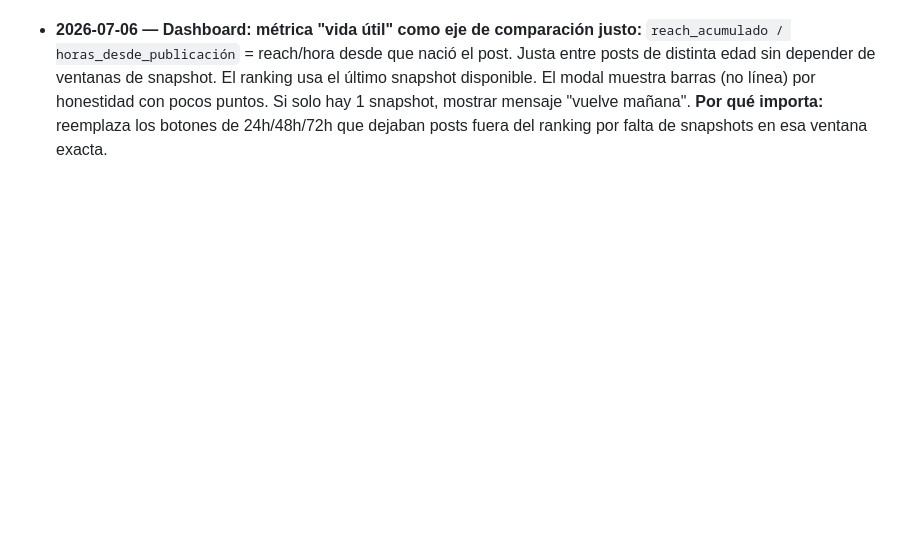
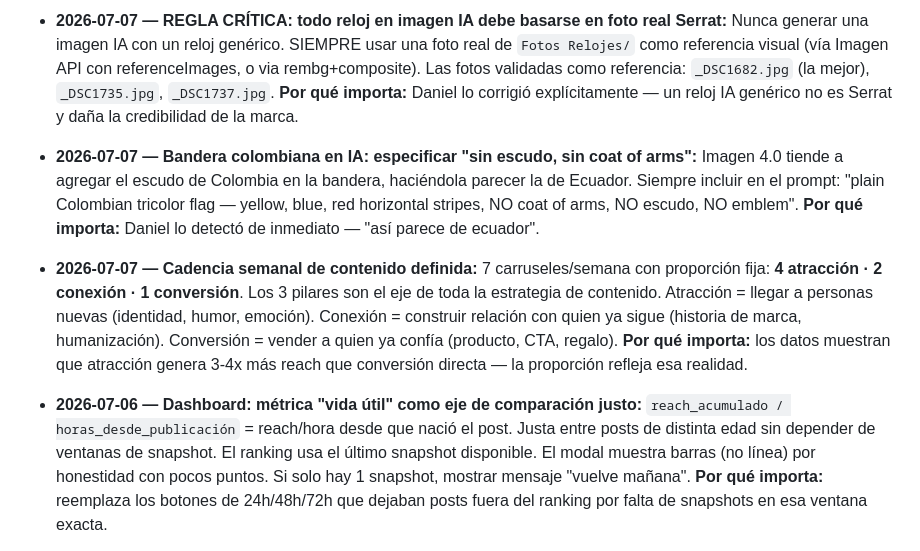
Before and after one commit to daserrato10-lang/serrat-dashboard, a Markdown page: CLAUDE.md, the part around one of its changes. GitHub-like rendering; blank space fills up the shorter version.

```diff
--- a/CLAUDE.md
+++ b/CLAUDE.md
@@ -21,3 +36,8 @@
+- **2026-07-07 — REGLA CRÍTICA: todo reloj en imagen IA debe basarse en foto real Serrat:** Nunca generar una imagen IA con un reloj genérico. SIEMPRE usar una foto real de `Fotos Relojes/` como referencia visual (vía Imagen API con referenceImages, o via rembg+composite). Las fotos validadas como referencia: `_DSC1682.jpg` (la mejor), `_DSC1735.jpg`, `_DSC1737.jpg`. **Por qué importa:** Daniel lo corrigió explícitamente — un reloj IA genérico no es Serrat y daña la credibilidad de la marca.
+
+- **2026-07-07 — Bandera colombiana en IA: especificar "sin escudo, sin coat of arms":** Imagen 4.0 tiende a agregar el escudo de Colombia en la bandera, haciéndola parecer la de Ecuador. Siempre incluir en el prompt: "plain Colombian tricolor flag — yellow, blue, red horizontal stripes, NO coat of arms, NO escudo, NO emblem". **Por qué importa:** Daniel lo detectó de inmediato — "así parece de ecuador".
+
+- **2026-07-07 — Cadencia semanal de contenido definida:** 7 carruseles/semana con proporción fija: **4 atracción · 2 conexión · 1 conversión**. Los 3 pilares son el eje de toda la estrategia de contenido. Atracción = llegar a personas nuevas (identidad, humor, emoción). Conexión = construir relación con quien ya sigue (historia de marca, humanización). Conversión = vender a quien ya confía (producto, CTA, regalo). **Por qué importa:** los datos muestran que atracción genera 3-4x más reach que conversión directa — la proporción refleja esa realidad.
 
 - **2026-07-06 — Dashboard: métrica "vida útil" como eje de comparación justo:** `reach_acumulado / horas_desde_publicación` = reach/hora desde que nació el post. Justa entre posts de distinta edad sin depender de ventanas de snapshot. El ranking usa el último snapshot disponible. El modal muestra barras (no línea) por honestidad con pocos puntos. Si solo hay 1 snapshot, mostrar mensaje "vuelve mañana". **Por qué importa:** reemplaza los botones de 24h/48h/72h que dejaban posts fuera del ranking por falta de snapshots en esa ventana exacta.
 
```
Also changed, not shown: other parts of CLAUDE.md (+15 -0 lines).
